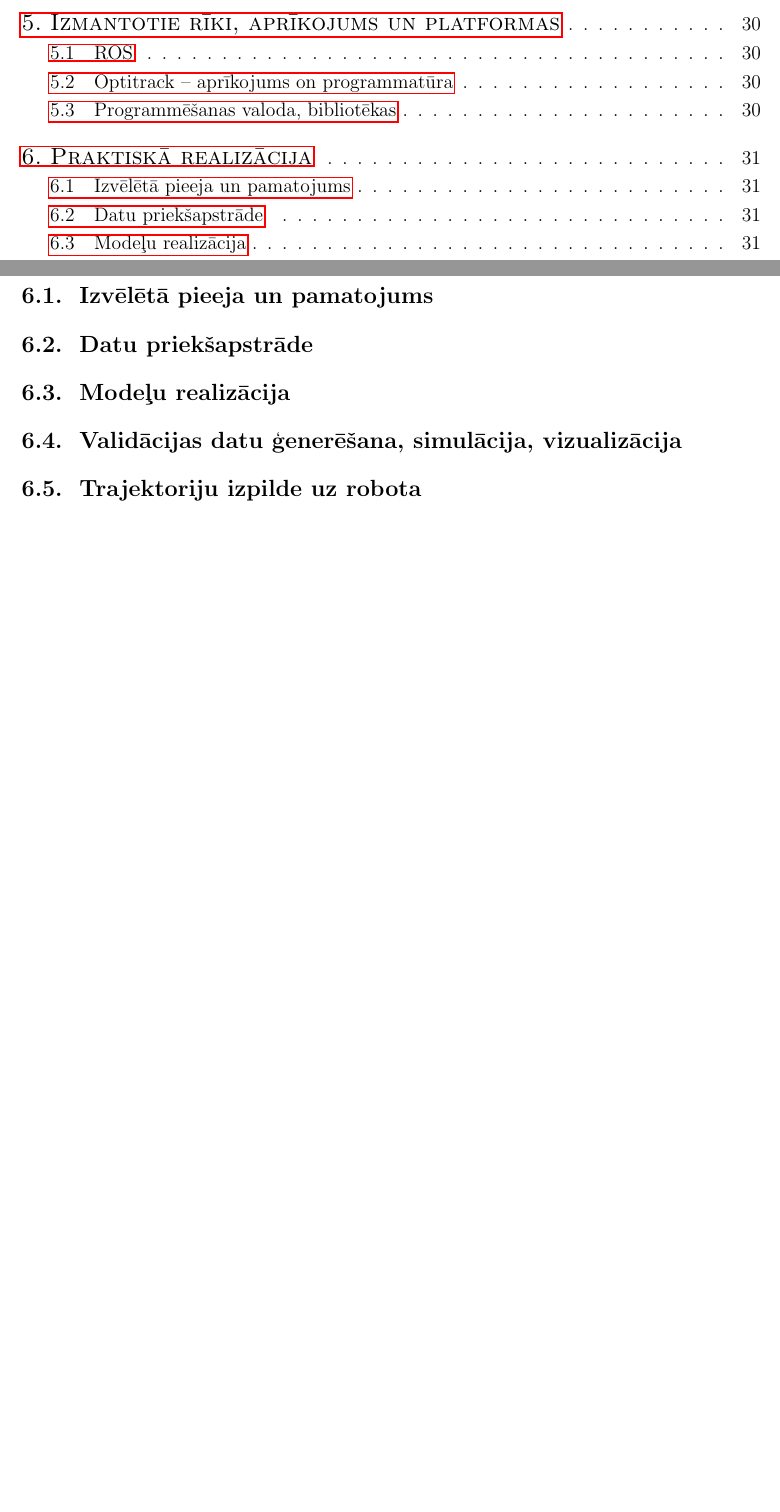
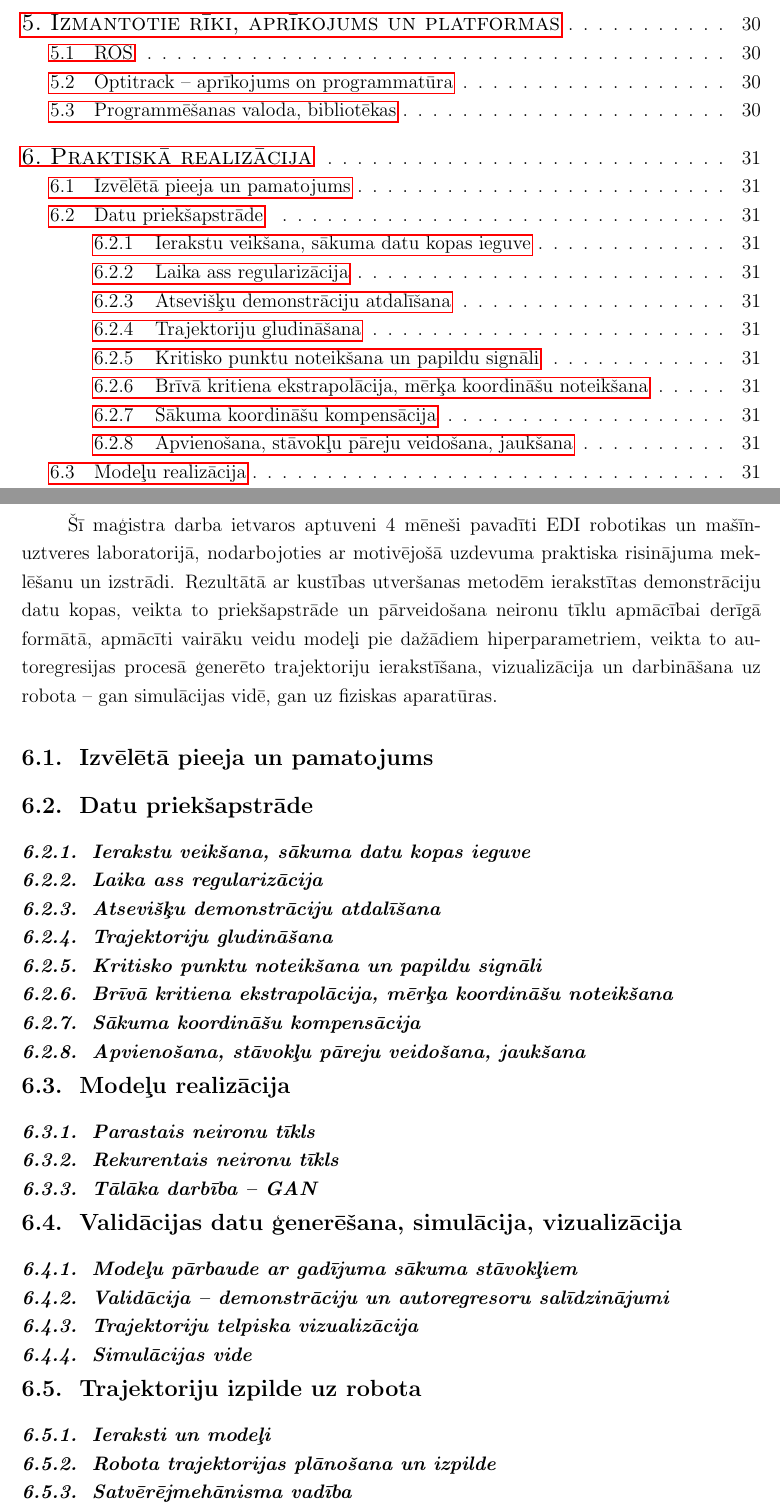
Before and after one commit to peteris-racinskis/masters, a LaTeX document (tex-gd/MAG_GD_Racinskis_pr20015.tex): two parts of pages 3 and 32 of 40 before the commit and two parts of pages 3 and 33 of 41 after it, joined at a grey line, cut so that both start at the same text, the shorter picture padded with empty space. Compiled offline with pdfLaTeX.

Commit message:
flesh out section 6 subheaders

```diff
--- a/tex-gd/MAG_GD_Racinskis_pr20015.tex
+++ b/tex-gd/MAG_GD_Racinskis_pr20015.tex
@@ -802,15 +802,55 @@ Tiek iegūts algoritms, kas spēj no nestrukturētas datu kopas iemācīties, k
 \newpage
 \section{Praktiskā realizācija}
 
+Šī maģistra darba ietvaros aptuveni 4 mēneši pavadīti EDI robotikas un mašīn-uztveres laboratorijā, nodarbojoties ar motivējošā uzdevuma praktiska risinājuma mek-lēšanu un izstrādi. Rezultātā ar kustības utveršanas metodēm ierakstītas demonstrāciju datu kopas, veikta to priekšapstrāde un pārveidošana neironu tīklu apmācībai derīgā formātā, apmācīti vairāku veidu modeļi pie dažādiem hiperparametriem, veikta to autoregresijas procesā ģenerēto trajektoriju ierakstīšana, vizualizācija un darbināšana uz robota -- gan simulācijas vidē, gan uz fiziskas aparatūras.
+
 \subsection{Izvēlētā pieeja un pamatojums}
+
+
 
 \subsection{Datu priekšapstrāde}
 
+\subsubsection{Ierakstu veikšana, sākuma datu kopas ieguve}
+
+\subsubsection{Laika ass regularizācija}
+
+\subsubsection{Atsevišķu demonstrāciju atdalīšana}
+
+\subsubsection{Trajektoriju gludināšana}
+
+\subsubsection{Kritisko punktu noteikšana un papildu signāli}
+
+\subsubsection{Brīvā kritiena ekstrapolācija, mērķa koordināšu noteikšana}
+
+\subsubsection{Sākuma koordināšu kompensācija}
+
+\subsubsection{Apvienošana, stāvokļu pāreju veidošana, jaukšana}
+
 \subsection{Modeļu realizācija}
+
+\subsubsection{Parastais neironu tīkls}
+
+\subsubsection{Rekurentais neironu tīkls}
+
+\subsubsection{Tālāka darbība -- GAN}
 
 \subsection{Validācijas datu ģenerēšana, simulācija, vizualizācija}
 
+\subsubsection{Modeļu pārbaude ar gadījuma sākuma stāvokļiem}
+
+\subsubsection{Validācija -- demonstrāciju un autoregresoru salīdzinājumi}
+
+\subsubsection{Trajektoriju telpiska vizualizācija}
+
+\subsubsection{Simulācijas vide}
+
 \subsection{Trajektoriju izpilde uz robota}
+
+\subsubsection{Ieraksti un modeļi}
+
+\subsubsection{Robota trajektorijas plānošana un izpilde}
+
+\subsubsection{Satvērējmehānisma vadība}
 
 
 %
```
Also changed, not shown: tex-gd/MAG_GD_Racinskis_pr20015.pdf, 1 other file.
